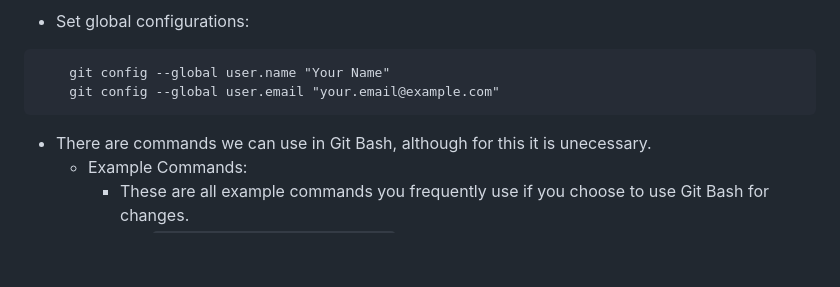
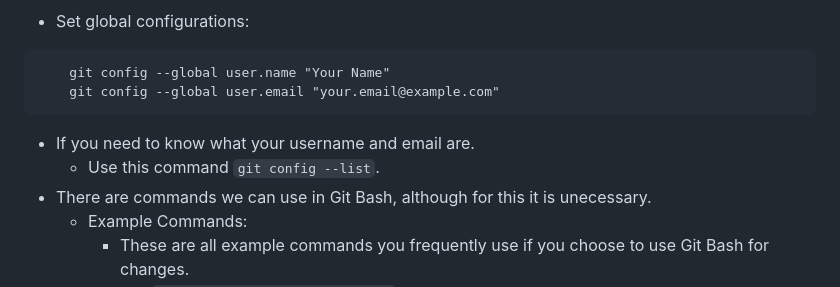
Before and after one commit to MSUACM/MSUACM.github.io, a Markdown page: GettingStarted/Settingup.MD, the part around the change. Rendered like a GitHub page; blank space fills up the shorter version.

Commit message:
added --list command to instructions

````diff
--- a/GettingStarted/Settingup.MD
+++ b/GettingStarted/Settingup.MD
@@ -14,6 +14,8 @@
     git config --global user.name "Your Name"
     git config --global user.email "your.email@example.com"
 ```
+- If you need to know what your username and email are.
+    - Use this command `git config --list`.
 - There are commands we can use in Git Bash, although for this it is unecessary.
     - Example Commands:
         - These are all example commands you frequently use if you choose to use Git Bash for changes.
````
